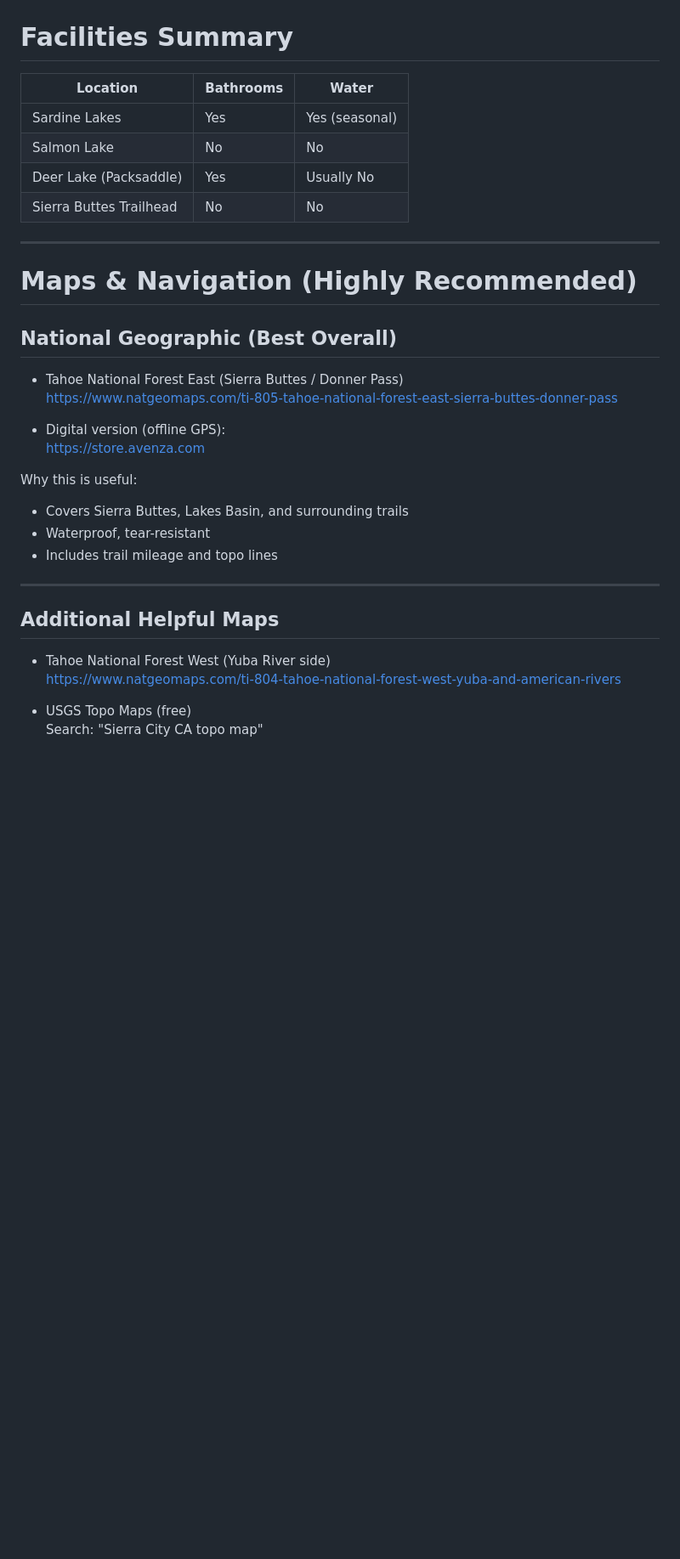
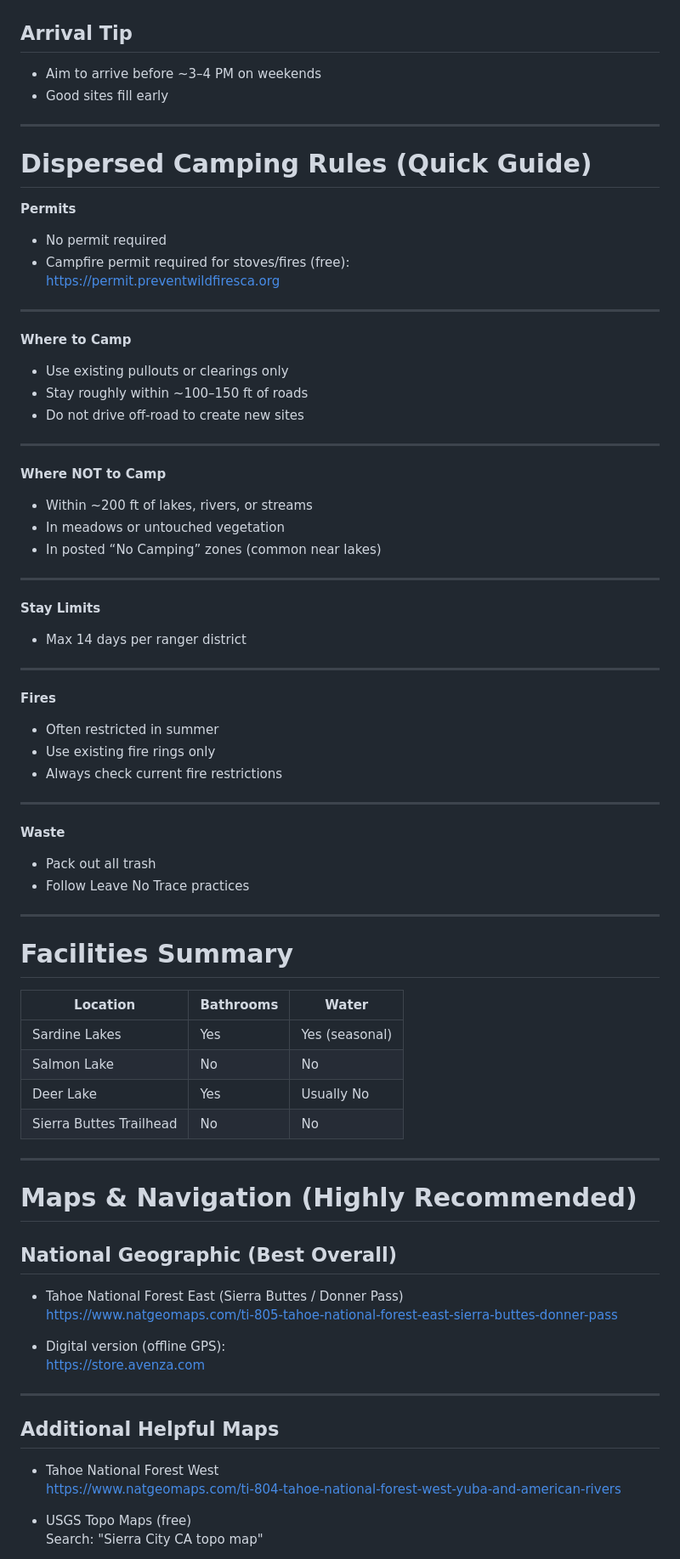
Before and after one commit to tombetthauser/den5, a Markdown page: resources/SIERRA_BUTTES.md, the part around one of its changes. Shown at 85% size. Rendered like a GitHub page; blank space fills up the shorter version.

```diff
--- a/resources/SIERRA_BUTTES.md
+++ b/resources/SIERRA_BUTTES.md
@@ -106,10 +162,58 @@ Available near:
+## Arrival Tip
+
+- Aim to arrive before ~3–4 PM on weekends
+- Good sites fill early
+
+---
+
+# Dispersed Camping Rules (Quick Guide)
+
+**Permits**
+- No permit required
+- Campfire permit required for stoves/fires (free):
+  https://permit.preventwildfiresca.org
+
+---
+
+**Where to Camp**
+- Use existing pullouts or clearings only
+- Stay roughly within ~100–150 ft of roads
+- Do not drive off-road to create new sites
+
+---
+
+**Where NOT to Camp**
+- Within ~200 ft of lakes, rivers, or streams
+- In meadows or untouched vegetation
+- In posted “No Camping” zones (common near lakes)
+
+---
+
+**Stay Limits**
+- Max 14 days per ranger district
+
+---
+
+**Fires**
+- Often restricted in summer
+- Use existing fire rings only
+- Always check current fire restrictions
+
+---
+
+**Waste**
+- Pack out all trash
+- Follow Leave No Trace practices
+
+---
+
 # Facilities Summary
 
 | Location | Bathrooms | Water |
 |----------|----------|-------|
 | Sardine Lakes | Yes | Yes (seasonal) |
 | Salmon Lake | No | No |
-| Deer Lake (Packsaddle) | Yes | Usually No |
+| Deer Lake | Yes | Usually No |
 | Sierra Buttes Trailhead | No | No |
 
 ---
@@ -124,16 +228,11 @@ Available near:
 - Digital version (offline GPS):
   https://store.avenza.com
 
-Why this is useful:
-- Covers Sierra Buttes, Lakes Basin, and surrounding trails
-- Waterproof, tear-resistant
-- Includes trail mileage and topo lines
-
 ---
 
 ## Additional Helpful Maps
 
-- Tahoe National Forest West (Yuba River side)
+- Tahoe National Forest West
   https://www.natgeomaps.com/ti-804-tahoe-national-forest-west-yuba-and-american-rivers
 
 - USGS Topo Maps (free)
```
Also changed, not shown: other parts of resources/SIERRA_BUTTES.md (+114 -32 lines).
